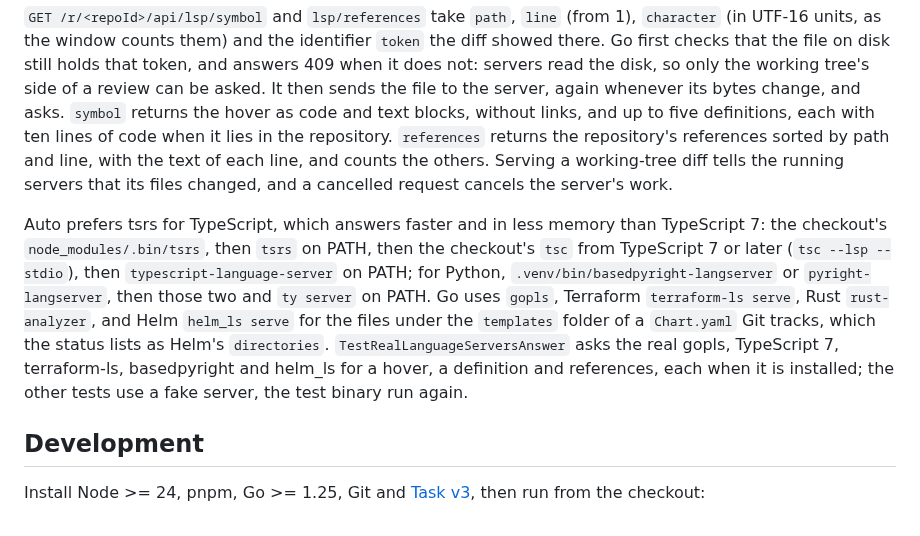
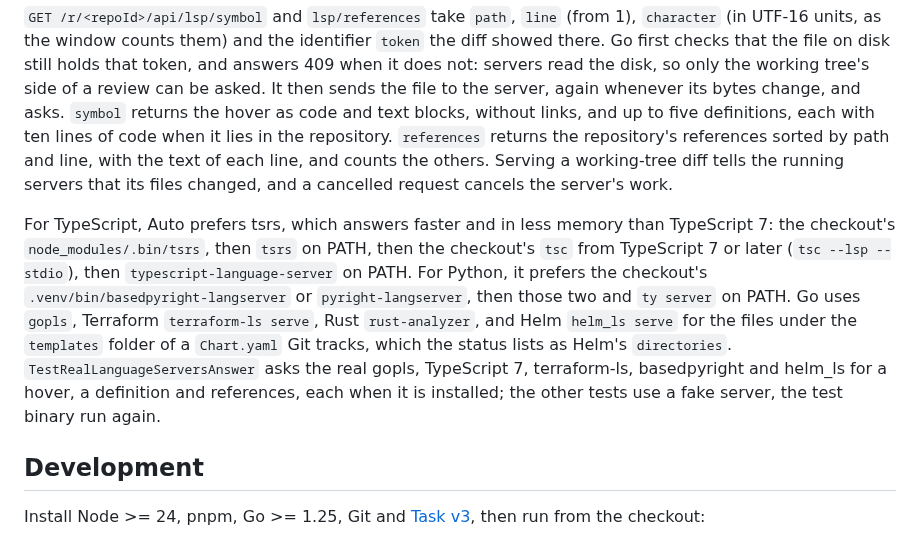
Before and after one commit to vmaerten/diffdesk, a Markdown page: go/README.md, the part around the change. Rendered like a GitHub page.

Commit message:
docs(code-intel): say what Auto prefers for each language
The server guide put TypeScript's and Python's preferences in one sentence that started with tsrs; each language now gets its own.

```diff
--- a/go/README.md
+++ b/go/README.md
@@ -59,7 +59,7 @@ A server serves one repository and one language. It starts on first use in the r
 
 `GET /r/<repoId>/api/lsp/symbol` and `lsp/references` take `path`, `line` (from 1), `character` (in UTF-16 units, as the window counts them) and the identifier `token` the diff showed there. Go first checks that the file on disk still holds that token, and answers 409 when it does not: servers read the disk, so only the working tree's side of a review can be asked. It then sends the file to the server, again whenever its bytes change, and asks. `symbol` returns the hover as code and text blocks, without links, and up to five definitions, each with ten lines of code when it lies in the repository. `references` returns the repository's references sorted by path and line, with the text of each line, and counts the others. Serving a working-tree diff tells the running servers that its files changed, and a cancelled request cancels the server's work.
 
-Auto prefers tsrs for TypeScript, which answers faster and in less memory than TypeScript 7: the checkout's `node_modules/.bin/tsrs`, then `tsrs` on PATH, then the checkout's `tsc` from TypeScript 7 or later (`tsc --lsp --stdio`), then `typescript-language-server` on PATH; for Python, `.venv/bin/basedpyright-langserver` or `pyright-langserver`, then those two and `ty server` on PATH. Go uses `gopls`, Terraform `terraform-ls serve`, Rust `rust-analyzer`, and Helm `helm_ls serve` for the files under the `templates` folder of a `Chart.yaml` Git tracks, which the status lists as Helm's `directories`. `TestRealLanguageServersAnswer` asks the real gopls, TypeScript 7, terraform-ls, basedpyright and helm_ls for a hover, a definition and references, each when it is installed; the other tests use a fake server, the test binary run again.
+For TypeScript, Auto prefers tsrs, which answers faster and in less memory than TypeScript 7: the checkout's `node_modules/.bin/tsrs`, then `tsrs` on PATH, then the checkout's `tsc` from TypeScript 7 or later (`tsc --lsp --stdio`), then `typescript-language-server` on PATH. For Python, it prefers the checkout's `.venv/bin/basedpyright-langserver` or `pyright-langserver`, then those two and `ty server` on PATH. Go uses `gopls`, Terraform `terraform-ls serve`, Rust `rust-analyzer`, and Helm `helm_ls serve` for the files under the `templates` folder of a `Chart.yaml` Git tracks, which the status lists as Helm's `directories`. `TestRealLanguageServersAnswer` asks the real gopls, TypeScript 7, terraform-ls, basedpyright and helm_ls for a hover, a definition and references, each when it is installed; the other tests use a fake server, the test binary run again.
 
 ## Development
 
```
